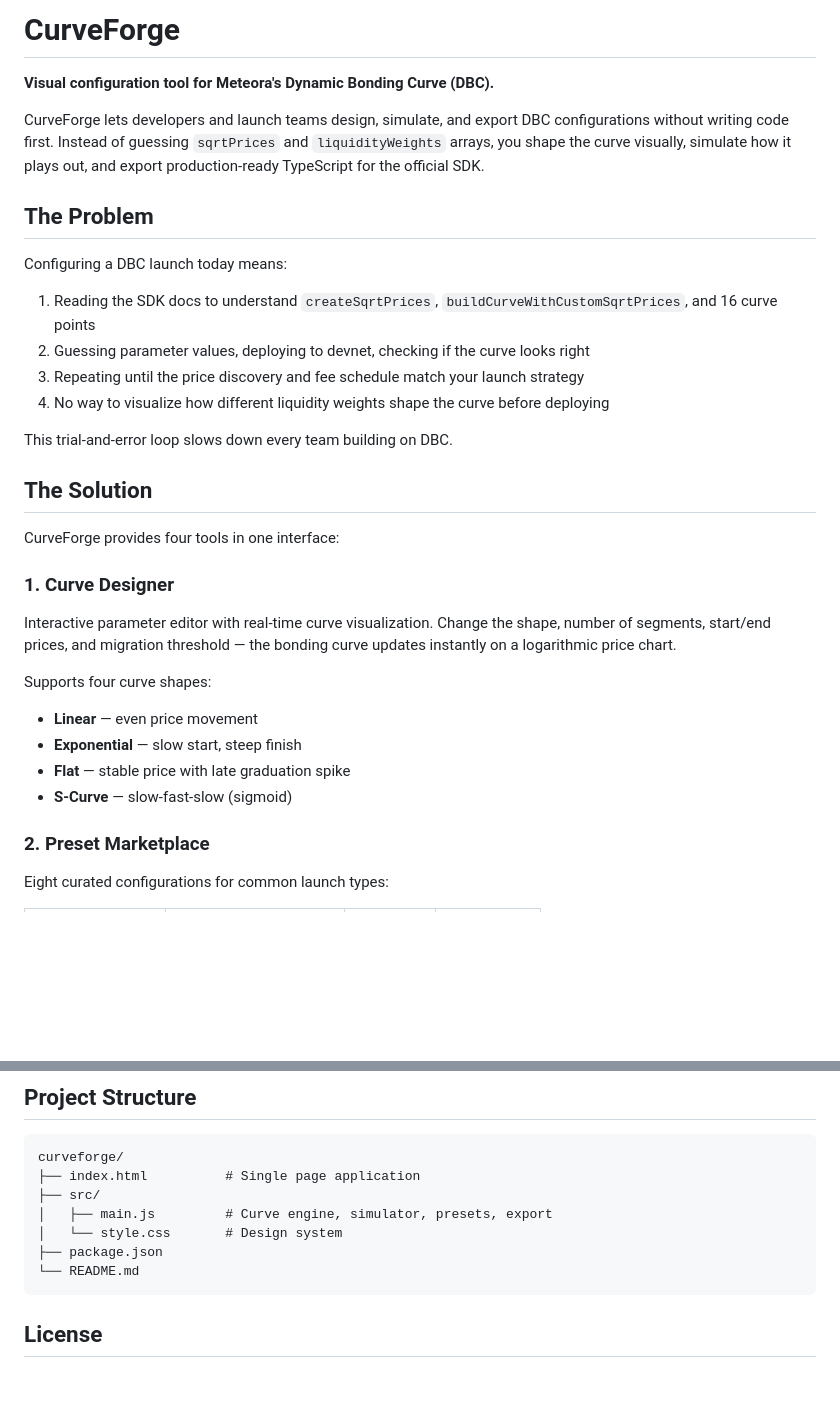
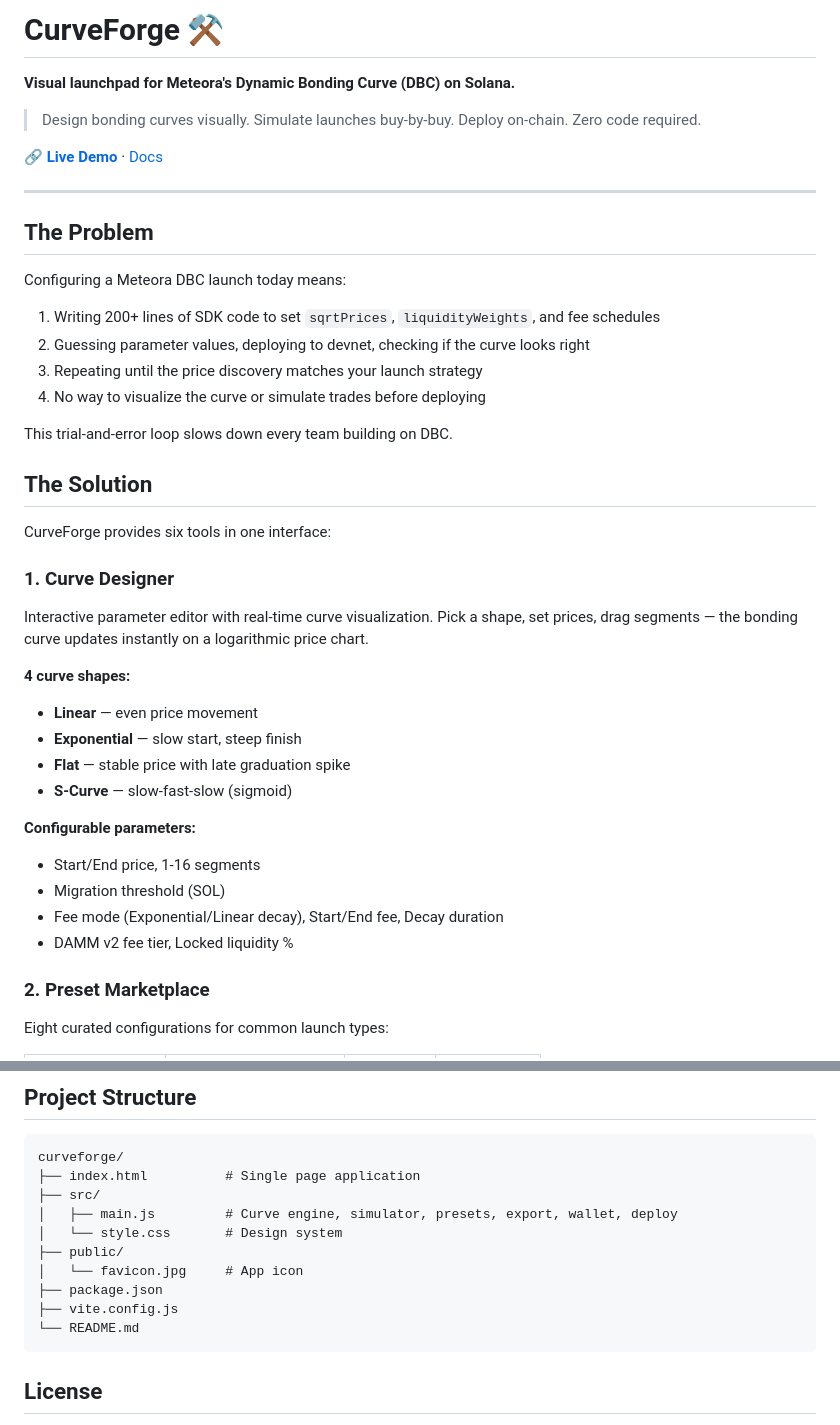
Before and after one commit to joyboyy1221/curveforge, a Markdown page: README.md, 2 parts joined by grey strips. GitHub-like rendering; blank space fills up the shorter version.

````diff
--- a/README.md
+++ b/README.md
@@ -1,32 +1,42 @@
-# CurveForge
+# CurveForge ⚒️
 
-**Visual configuration tool for Meteora's Dynamic Bonding Curve (DBC).**
+**Visual launchpad for Meteora's Dynamic Bonding Curve (DBC) on Solana.**
 
-CurveForge lets developers and launch teams design, simulate, and export DBC configurations without writing code first. Instead of guessing `sqrtPrices` and `liquidityWeights` arrays, you shape the curve visually, simulate how it plays out, and export production-ready TypeScript for the official SDK.
+> Design bonding curves visually. Simulate launches buy-by-buy. Deploy on-chain. Zero code required.
+
+🔗 **[Live Demo](https://curveforge.vercel.app)** · [Docs](https://docs.meteora.ag/developer-guides/dbc)
+
+---
 
 ## The Problem
 
-Configuring a DBC launch today means:
+Configuring a Meteora DBC launch today means:
 
-1. Reading the SDK docs to understand `createSqrtPrices`, `buildCurveWithCustomSqrtPrices`, and 16 curve points
+1. Writing 200+ lines of SDK code to set `sqrtPrices`, `liquidityWeights`, and fee schedules
 2. Guessing parameter values, deploying to devnet, checking if the curve looks right
-3. Repeating until the price discovery and fee schedule match your launch strategy
-4. No way to visualize how different liquidity weights shape the curve before deploying
+3. Repeating until the price discovery matches your launch strategy
+4. No way to visualize the curve or simulate trades before deploying
 
 This trial-and-error loop slows down every team building on DBC.
 
 ## The Solution
 
-CurveForge provides four tools in one interface:
+CurveForge provides six tools in one interface:
 
 ### 1. Curve Designer
-Interactive parameter editor with real-time curve visualization. Change the shape, number of segments, start/end prices, and migration threshold — the bonding curve updates instantly on a logarithmic price chart.
+Interactive parameter editor with real-time curve visualization. Pick a shape, set prices, drag segments — the bonding curve updates instantly on a logarithmic price chart.
 
-Supports four curve shapes:
+**4 curve shapes:**
 - **Linear** — even price movement
 - **Exponential** — slow start, steep finish
 - **Flat** — stable price with late graduation spike
 - **S-Curve** — slow-fast-slow (sigmoid)
+
+**Configurable parameters:**
+- Start/End price, 1-16 segments
+- Migration threshold (SOL)
+- Fee mode (Exponential/Linear decay), Start/End fee, Decay duration
+- DAMM v2 fee tier, Locked liquidity %
 
 ### 2. Preset Marketplace
 Eight curated configurations for common launch types:
@@ -113,9 +139,12 @@ Output in `dist/`. Deploy anywhere that serves static files.
 curveforge/
 ├── index.html          # Single page application
 ├── src/
-│   ├── main.js         # Curve engine, simulator, presets, export
+│   ├── main.js         # Curve engine, simulator, presets, export, wallet, deploy
 │   └── style.css       # Design system
+├── public/
+│   └── favicon.jpg     # App icon
 ├── package.json
+├── vite.config.js
 └── README.md
 ```
 
````
Also changed, not shown: other parts of README.md (+31 -15 lines).
